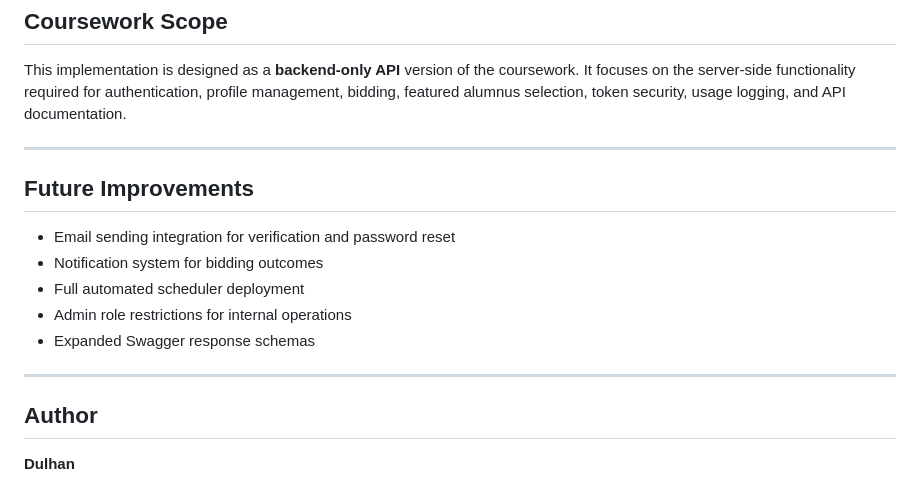
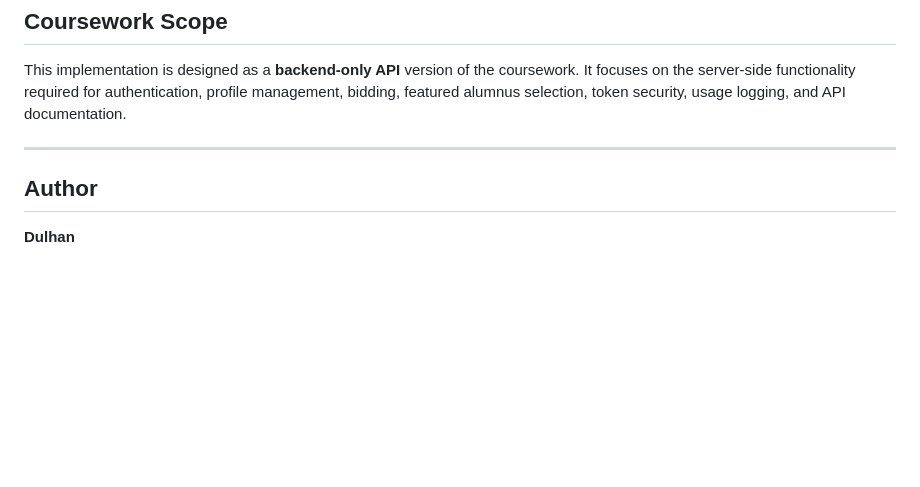
Before and after one commit to DulhanPerera/alumni-cw, a Markdown page: README.md, the part around the change. Rendered like a GitHub page; blank space fills up the shorter version.

Commit message:
Removed Future Enhancement.

```diff
--- a/README.md
+++ b/README.md
@@ -258,16 +258,6 @@ This implementation is designed as a **backend-only API** version of the coursew
 
 ---
 
-## Future Improvements
-
-* Email sending integration for verification and password reset
-* Notification system for bidding outcomes
-* Full automated scheduler deployment
-* Admin role restrictions for internal operations
-* Expanded Swagger response schemas
-
----
-
 ## Author
 
 **Dulhan**
```
